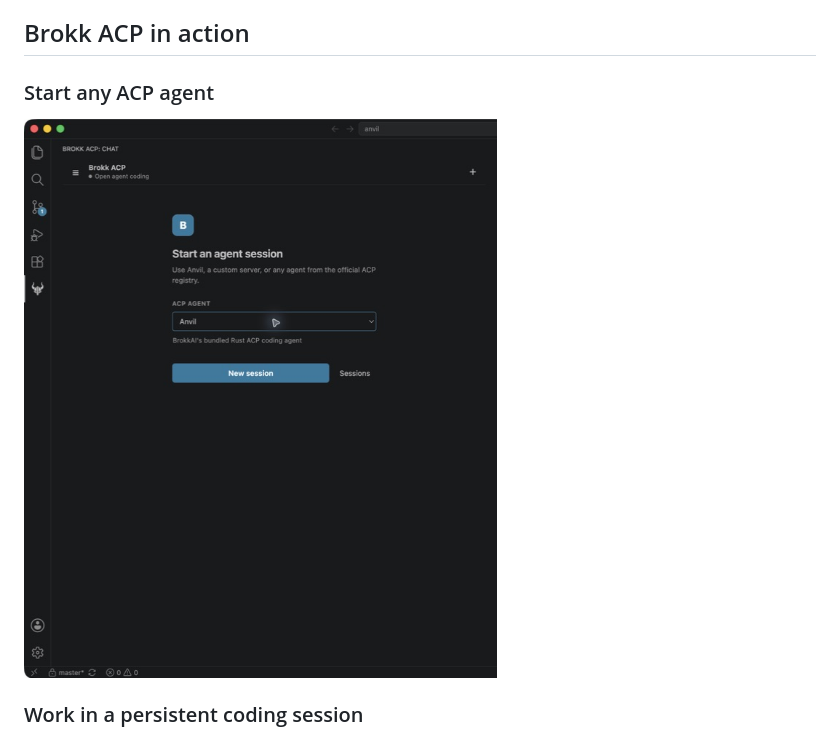
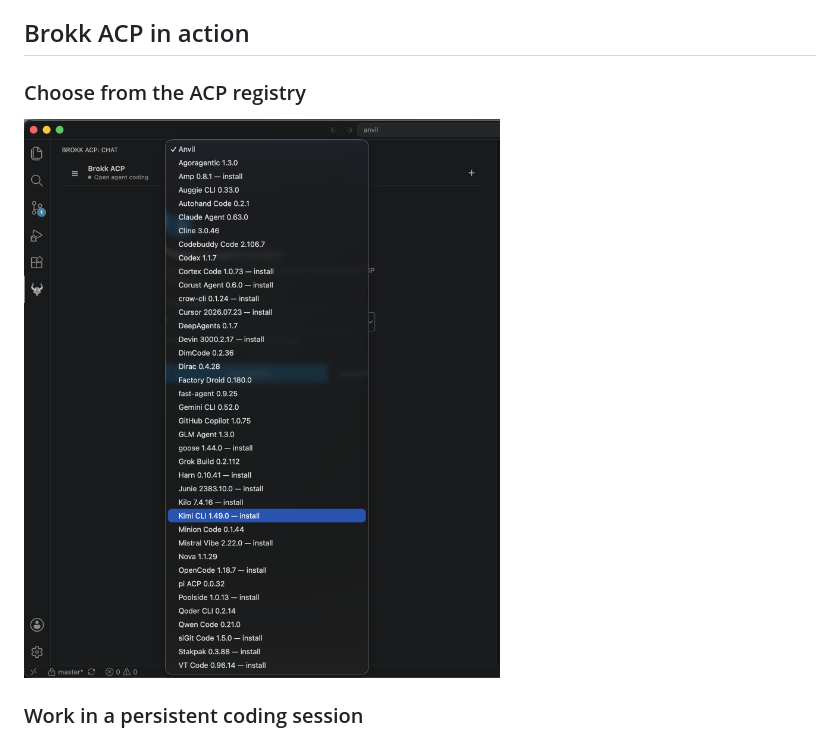
Before and after one commit to BrokkAi/brokk-vscode-acp, a Markdown page: README.md, the part around one of its changes. GitHub-like rendering; pictures changed too: docs/screenshots/new-session.png.

Commit message:
Show the ACP agent catalog

```diff
--- a/README.md
+++ b/README.md
@@ -14,5 +14,5 @@ agents instead of coupling the editor to one provider.
 
 ## Brokk ACP in action
 
-### Start any ACP agent
+### Choose from the ACP registry
 
```
Also changed, not shown: other parts of README.md (+1 -1 lines).
